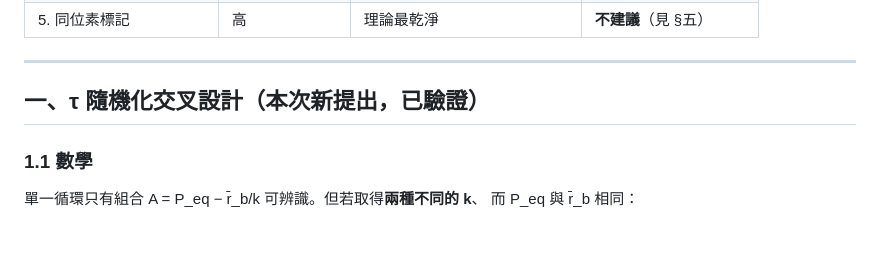
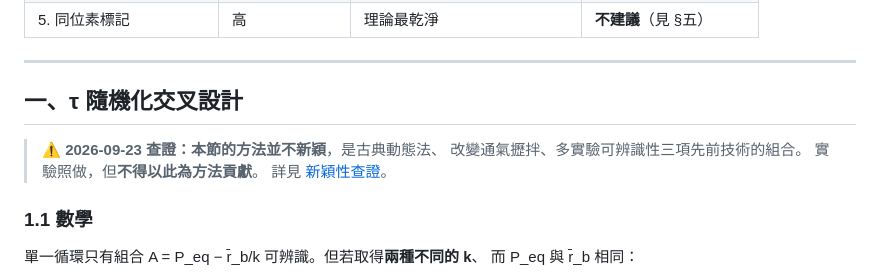
Before and after one commit to Yutou0601/Bioreactor-Edge-AI, a Markdown page: docs/reports/推進方向評估_2026-09-23.md, the part around the change. Rendered like a GitHub page; blank space fills up the shorter version.

```diff
--- a/docs/reports/推進方向評估_2026-09-23.md
+++ b/docs/reports/推進方向評估_2026-09-23.md
@@ -21,7 +21,12 @@
 
 ---
 
-## 一、τ 隨機化交叉設計（本次新提出，已驗證）
+## 一、τ 隨機化交叉設計
+
+> ⚠ **2026-09-23 查證：本節的方法並不新穎**，是古典動態法、
+> 改變通氣攊拌、多實驗可辨識性三項先前技術的組合。
+> 實驗照做，但**不得以此為方法貢獻**。
+> 詳見 [新穎性查證](新穎性查證_τ交叉設計_2026-09-23.md)。
 
 ### 1.1 數學
 
```
Also changed, not shown: docs/reports/實驗規劃_2026-09-23.md (+11 -6 lines), docs/reports/新穎性查證_τ交叉設計_2026-09-23.md (added, +157 -0 lines).
